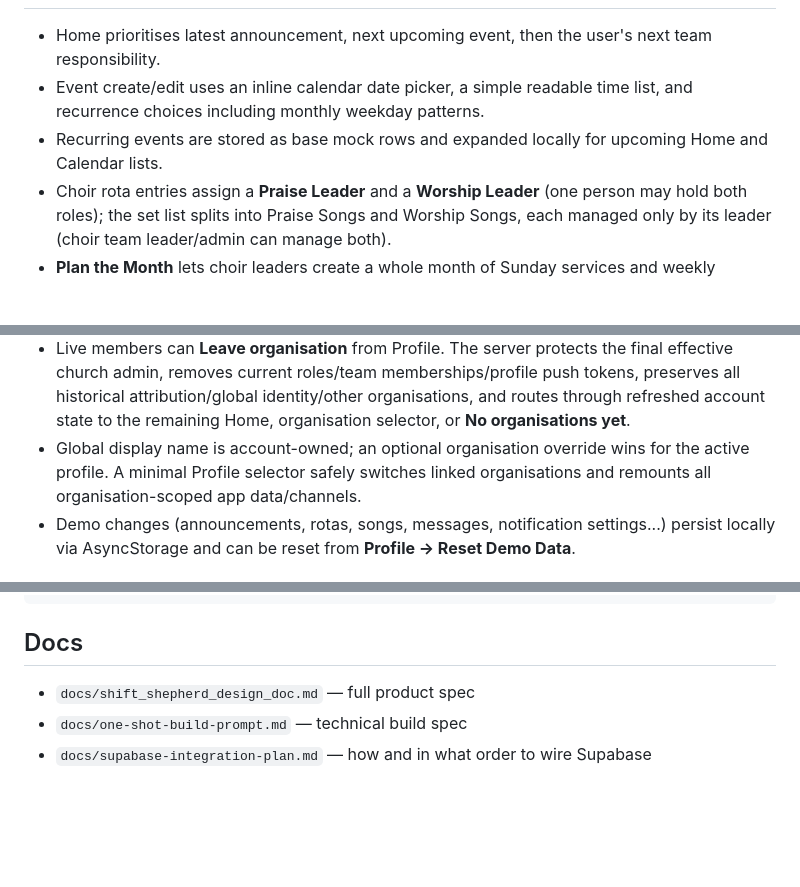
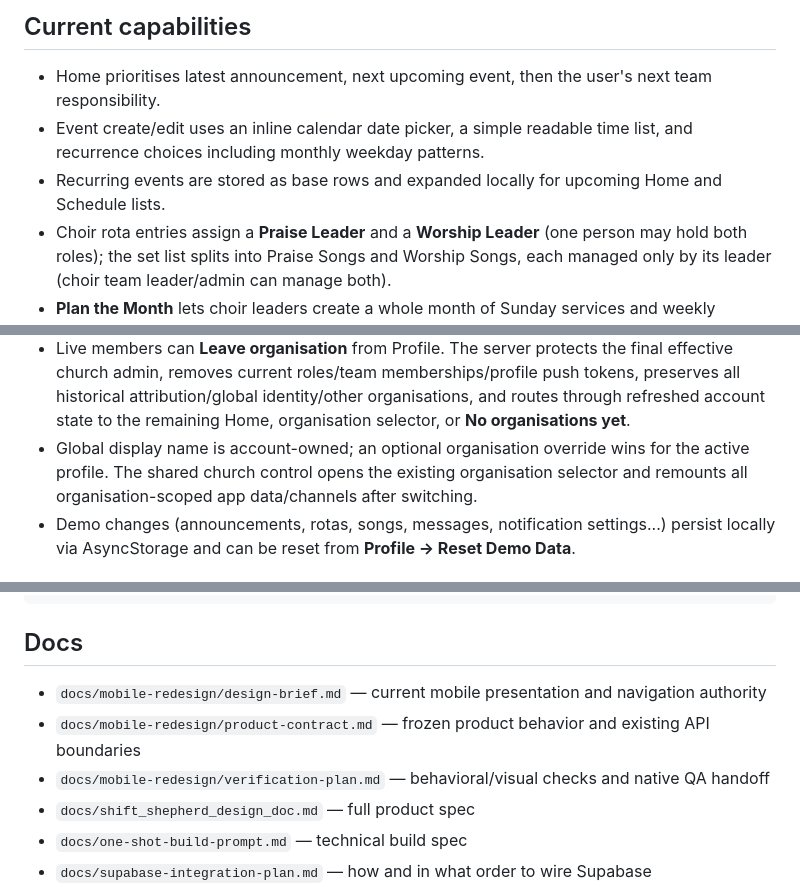
Before and after one commit to Tezzac24/ShiftShepherd, a Markdown page: README.md, 3 parts joined by grey strips. Rendered like a GitHub page; blank space fills up the shorter version.

Commit message:
docs: align mobile navigation and design guidance

```diff
--- a/README.md
+++ b/README.md
@@ -27,7 +42,8 @@ Local verification passes with 856 tests across 76 suites, typecheck, lint, migr
+## Current capabilities
 
 - Home prioritises latest announcement, next upcoming event, then the user's next team responsibility.
 - Event create/edit uses an inline calendar date picker, a simple readable time list, and recurrence choices including monthly weekday patterns.
-- Recurring events are stored as base mock rows and expanded locally for upcoming Home and Calendar lists.
+- Recurring events are stored as base rows and expanded locally for upcoming Home and Schedule lists.
 - Choir rota entries assign a **Praise Leader** and a **Worship Leader** (one person may hold both roles); the set list splits into Praise Songs and Worship Songs, each managed only by its leader (choir team leader/admin can manage both).
 - **Plan the Month** lets choir leaders create a whole month of Sunday services and weekly rehearsals at once, with default leaders and per-date overrides.
 - Choir rehearsals include every choir member so each can confirm availability; rota detail shows an Available / Maybe / Unavailable / Not responded tracker.
@@ -46,7 +62,7 @@ Local verification passes with 856 tests across 76 suites, typecheck, lint, migr
 - Church admins can invite an existing unlinked directory person or use Add & invite with email only. Seven-day app-owned invitations store only a SHA-256 hash, rotate on resend, support revoke, and require the matching server-verified email at acceptance. Acceptance adds only baseline `general_member` membership, no team/admin authority.
 - Church admins reach **Organisation members** from Profile to search the bounded directory, review active/unlinked/removed access, see role/team/invitation status, replace one supported organisation role, or remove another person's access after confirmation. Removed profiles remain visible for history and can be invited again from Organisation invitations.
 - Live members can **Leave organisation** from Profile. The server protects the final effective church admin, removes current roles/team memberships/profile push tokens, preserves all historical attribution/global identity/other organisations, and routes through refreshed account state to the remaining Home, organisation selector, or **No organisations yet**.
-- Global display name is account-owned; an optional organisation override wins for the active profile. A minimal Profile selector safely switches linked organisations and remounts all organisation-scoped app data/channels.
+- Global display name is account-owned; an optional organisation override wins for the active profile. The shared church control opens the existing organisation selector and remounts all organisation-scoped app data/channels after switching.
 - Demo changes (announcements, rotas, songs, messages, notification settings...) persist locally via AsyncStorage and can be reset from **Profile -> Reset Demo Data**.
 
 ## Tech Stack
@@ -206,6 +222,9 @@ docs/                 # Product & build specs
 
 ## Docs
 
+- `docs/mobile-redesign/design-brief.md` — current mobile presentation and navigation authority
+- `docs/mobile-redesign/product-contract.md` — frozen product behavior and existing API boundaries
+- `docs/mobile-redesign/verification-plan.md` — behavioral/visual checks and native QA handoff
 - `docs/shift_shepherd_design_doc.md` — full product spec
 - `docs/one-shot-build-prompt.md` — technical build spec
 - `docs/supabase-integration-plan.md` — how and in what order to wire Supabase
```
Also changed, not shown: other parts of README.md (+16 -1 lines), AGENTS.md (+24 -1 lines), CLAUDE.md (+23 -10 lines).
